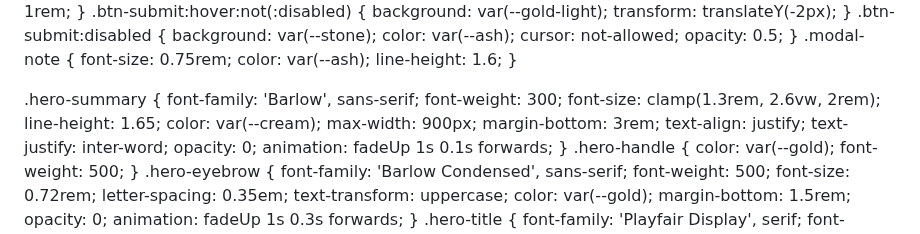
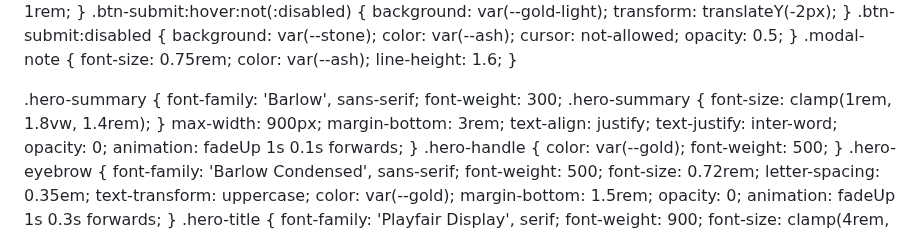
Before and after one commit to LocustHarvest/locustharvest.github.io, a Markdown page: README.md, the part around the change. Rendered like a GitHub page.

Commit message:
Update README.md
Signed-off-by: LocustHarvest <locustharvest@outlook.com>

```diff
--- a/README.md
+++ b/README.md
@@ -177,7 +177,9 @@
 
   .hero-summary {
     font-family: 'Barlow', sans-serif; font-weight: 300;
-    font-size: clamp(1.3rem, 2.6vw, 2rem); line-height: 1.65; color: var(--cream);
+    .hero-summary {
+font-size: clamp(1rem, 1.8vw, 1.4rem);
+}
     max-width: 900px; margin-bottom: 3rem; text-align: justify; text-justify: inter-word;
     opacity: 0; animation: fadeUp 1s 0.1s forwards;
   }
```
